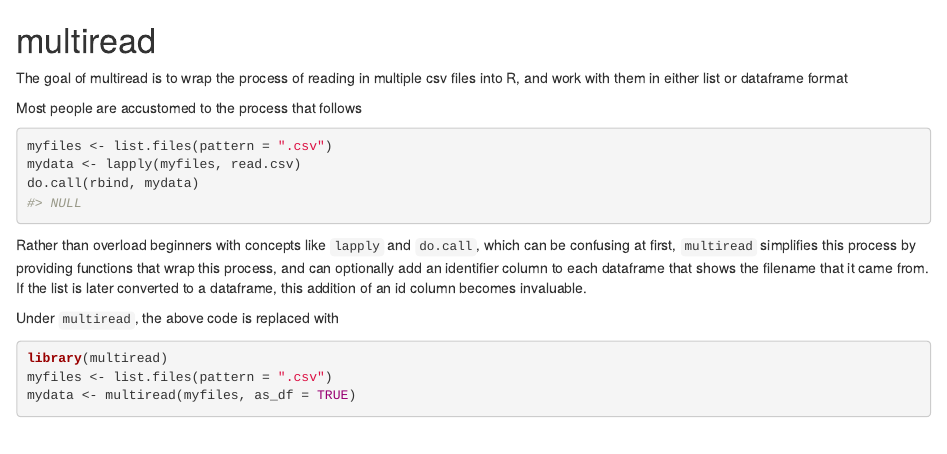
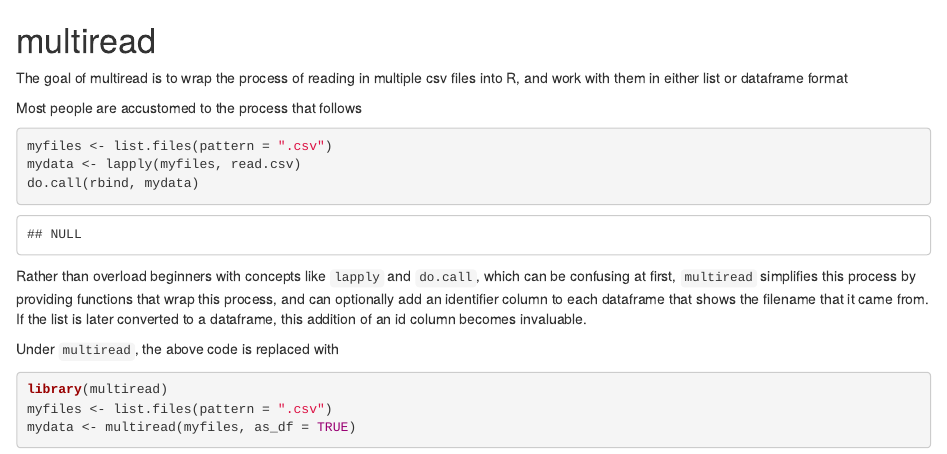
Before and after one commit to condwanaland/multiread, an R Markdown document (README.Rmd): the page in a window 1100 px wide, from its top. Rendered offline with R 4.5, knitr and Pandoc, with nearby package versions; both versions are drawn in the output format of the newer one; some code elsewhere in the file could not run offline.

Commit message:
no message

````diff
--- a/README.Rmd
+++ b/README.Rmd
@@ -1,8 +0,0 @@
----
-output:
-  md_document:
-    variant: markdown_github
----
-
-
-```{r, echo = FALSE}
````
Also changed, not shown: README.Rmd (7 more changed lines).
